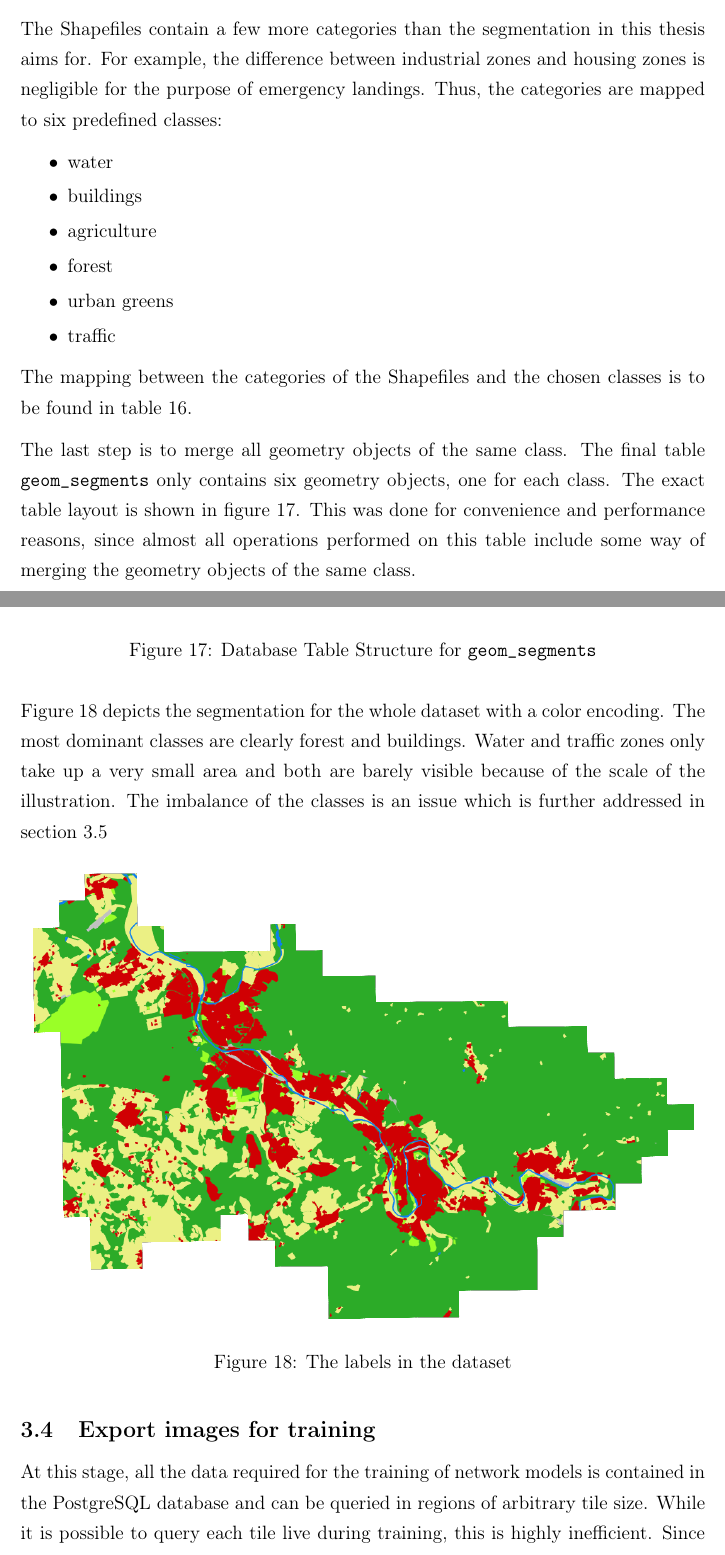
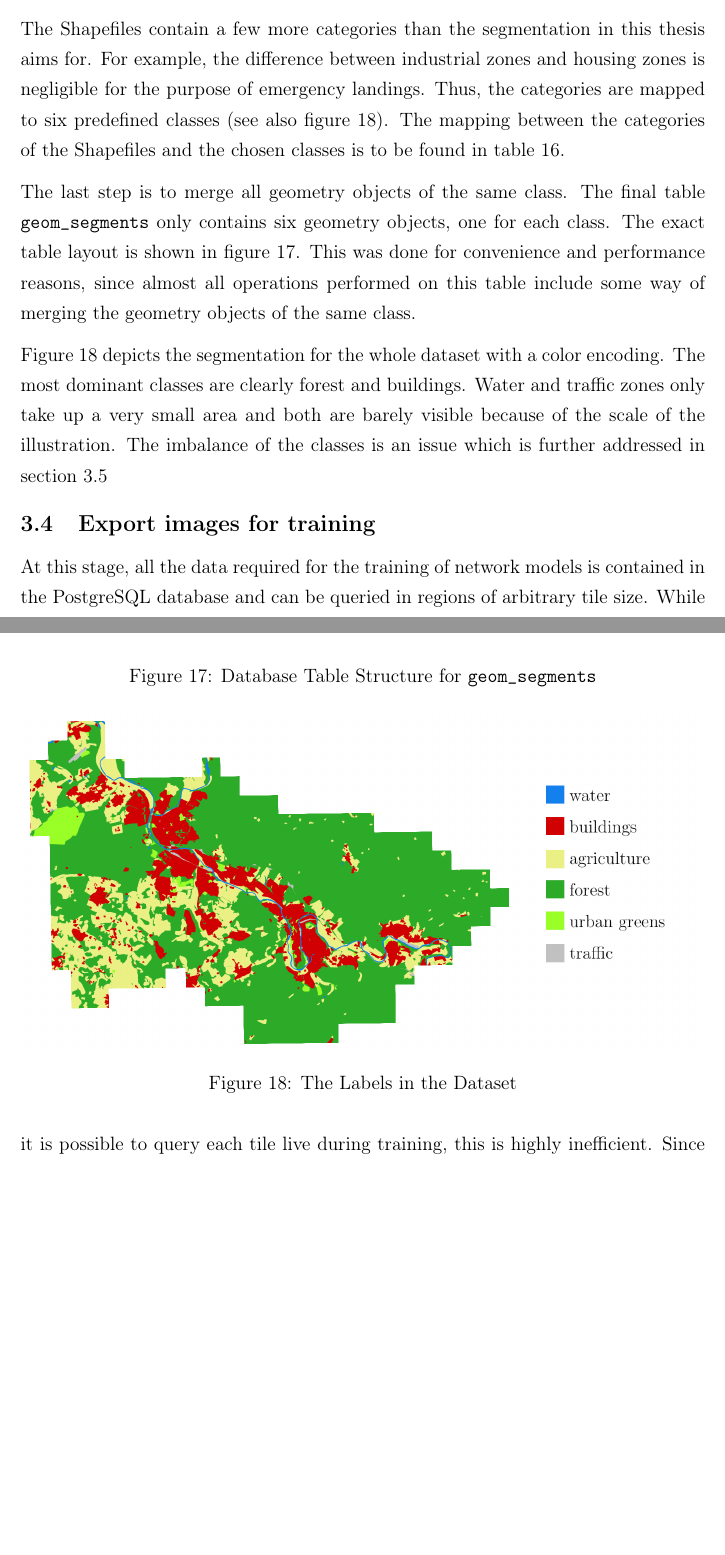
Before and after one commit to karstenkoehler/semantic-segmentation-master-thesis, a LaTeX thesis (latex/thesis.tex, which reads latex/content/data_analysis.tex): two parts of pages 32 and 34 of 69, joined at a grey line, cut so that both start at the same text, the shorter picture padded with empty space. Compiled offline with pdfLaTeX.

Commit message:
latex: replace labels figure in data analysis section

```diff
--- a/latex/content/data_analysis.tex
+++ b/latex/content/data_analysis.tex
@@ -80,17 +80,7 @@ PostGIS includes a tool called \texttt{shp2pgsql} to import Shapefiles into a da
 
 The original Shapesfiles enclose all regions of the State of North Rhine-Westphalia. Since the DOP und NIR datasets only consist of a smaller subregion, all geometry objects are cropped to that subregion in the next step. Geometry objects that are located outside of the boundaries are dropped entirely. During this process, the database tables of the different Shapefiles are merged into one single table. This resulting table has columns for an internal id, the object type, a textual object description and for the geometry object itself. As all the other meta information contained in the Shapefiles is not needed, it is dropped in this step.
 
-The Shapefiles contain a few more categories than the segmentation in this thesis aims for. For example, the difference between industrial zones and housing zones is negligible for the purpose of emergency landings. Thus, the categories are mapped to six predefined classes:
-\begin{itemize}
-  \setlength\itemsep{1mm}
-  \item water
-  \item buildings
-  \item agriculture
-  \item forest
-  \item urban greens
-  \item traffic
-\end{itemize}
-The mapping between the categories of the Shapefiles and the chosen classes is to be found in table~\ref{tab:category_mapping}.
+The Shapefiles contain a few more categories than the segmentation in this thesis aims for. For example, the difference between industrial zones and housing zones is negligible for the purpose of emergency landings. Thus, the categories are mapped to six predefined classes (see also figure~\ref{fig:dop_label_all}). The mapping between the categories of the Shapefiles and the chosen classes is to be found in table~\ref{tab:category_mapping}.
 
 \begin{table}[]
 \centering
@@ -134,7 +124,7 @@ Figure~\ref{fig:dop_label_all} depicts the segmentation for the whole dataset wi
 \begin{figure}[h]
     \centering
     \includegraphics[width=\textwidth]{images/dop_label_all}
-    \caption{The labels in the dataset}
+    \caption{The Labels in the Dataset}
     \label{fig:dop_label_all}
 \end{figure}
 
```
Also changed, not shown: latex/images/dop_label_all.png.
